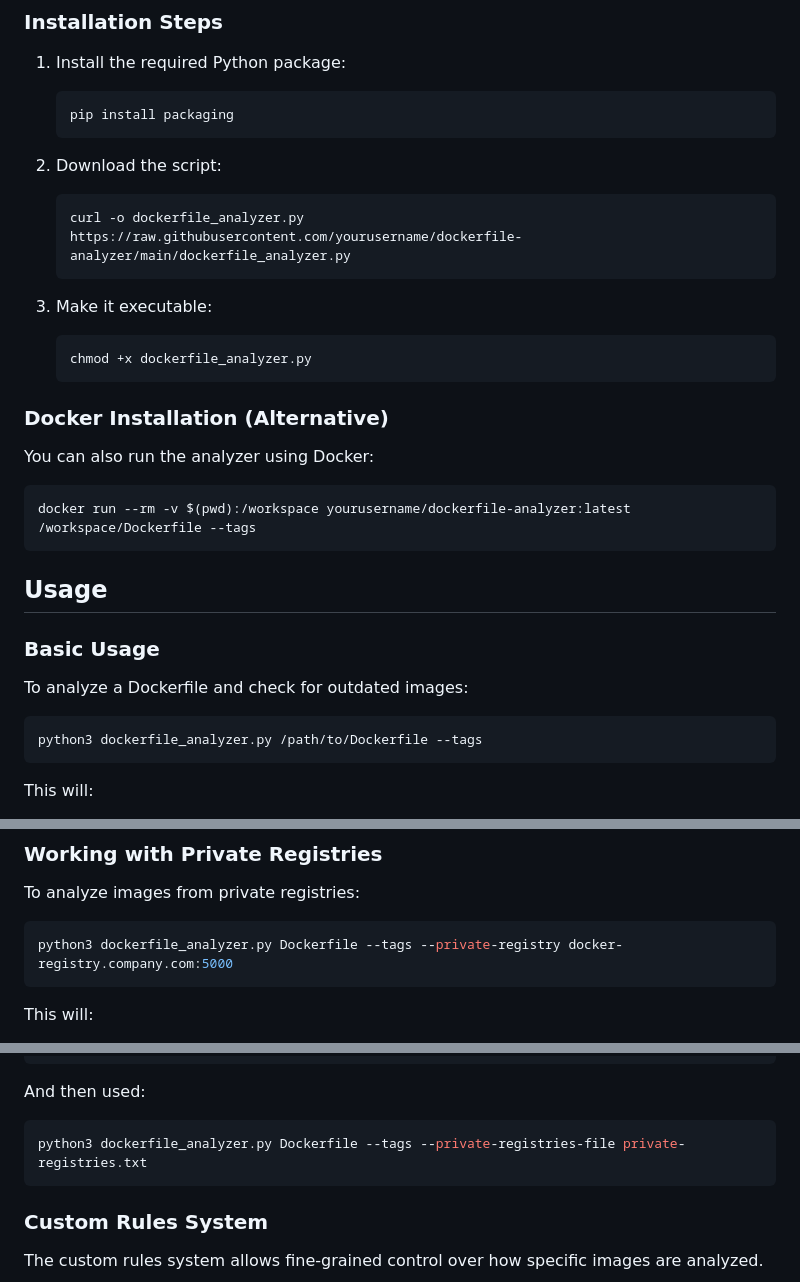
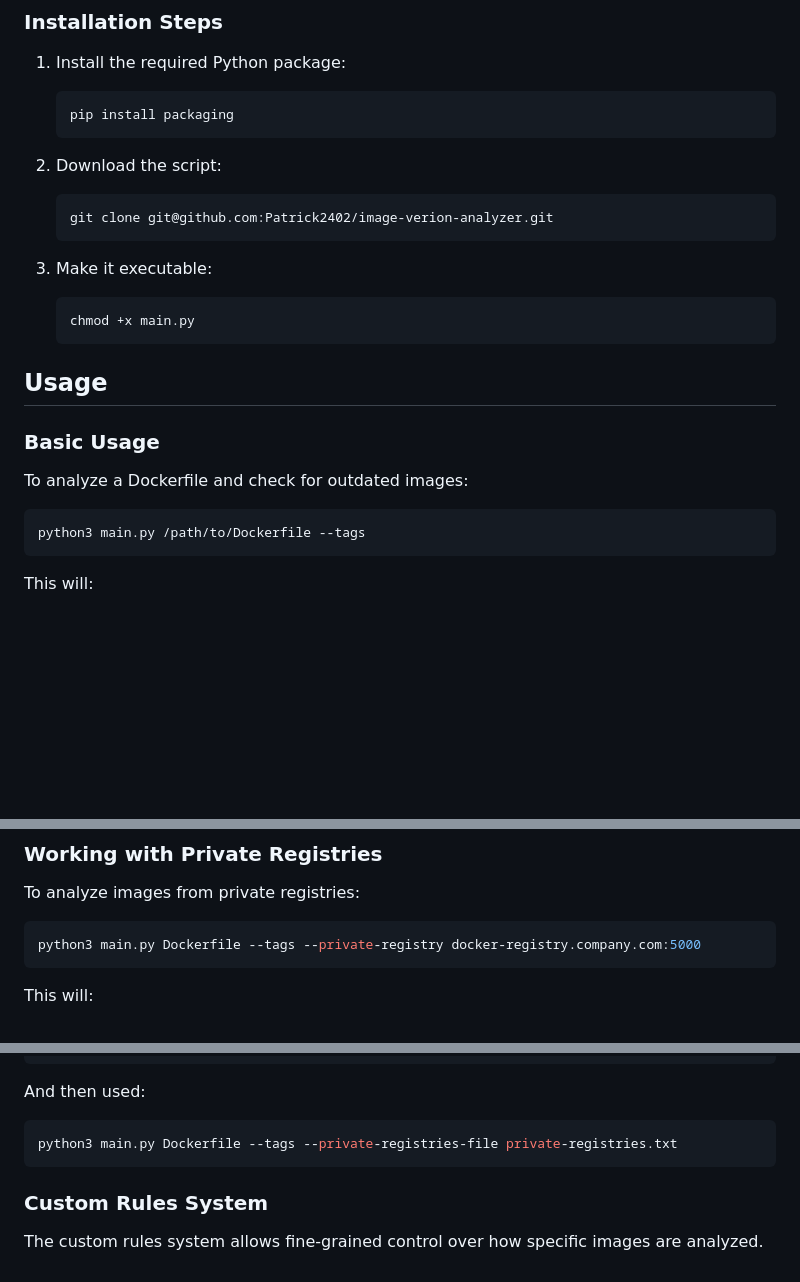
Before and after one commit to Patrick2402/image-version-analyzer, a Markdown page: README.md, 3 parts joined by grey strips. GitHub-like rendering; blank space fills up the shorter version.

Commit message:
Change installation methods

````diff
--- a/README.md
+++ b/README.md
@@ -78,21 +78,13 @@ The analyzer performs the following steps:
 
 2. Download the script:
    ```bash
-   curl -o dockerfile_analyzer.py https://raw.githubusercontent.com/yourusername/dockerfile-analyzer/main/dockerfile_analyzer.py
+   git clone git@github.com:Patrick2402/image-verion-analyzer.git
    ```
 
 3. Make it executable:
    ```bash
-   chmod +x dockerfile_analyzer.py
+   chmod +x main.py
    ```
-
-### Docker Installation (Alternative)
-
-You can also run the analyzer using Docker:
-
-```bash
-docker run --rm -v $(pwd):/workspace yourusername/dockerfile-analyzer:latest /workspace/Dockerfile --tags
-```
 
 ## Usage
 
@@ -101,7 +93,7 @@ docker run --rm -v $(pwd):/workspace yourusername/dockerfile-analyzer:latest /wo
 To analyze a Dockerfile and check for outdated images:
 
 ```bash
-python3 dockerfile_analyzer.py /path/to/Dockerfile --tags
+python3 main.py /path/to/Dockerfile --tags
 ```
 
 This will:
@@ -153,7 +145,7 @@ The analyzer uses a combination of methods to determine the appropriate version
 To analyze images from private registries:
 
 ```bash
-python3 dockerfile_analyzer.py Dockerfile --tags --private-registry docker-registry.company.com:5000
+python3 main.py Dockerfile --tags --private-registry docker-registry.company.com:5000
 ```
 
 This will:
@@ -172,7 +164,7 @@ internal-registry.corp.local
 And then used:
 
 ```bash
-python3 dockerfile_analyzer.py Dockerfile --tags --private-registries-file private-registries.txt
+python3 main.py Dockerfile --tags --private-registries-file private-registries.txt
 ```
 
 ### Custom Rules System
````
Also changed, not shown: other parts of README.md (+3 -3 lines).
